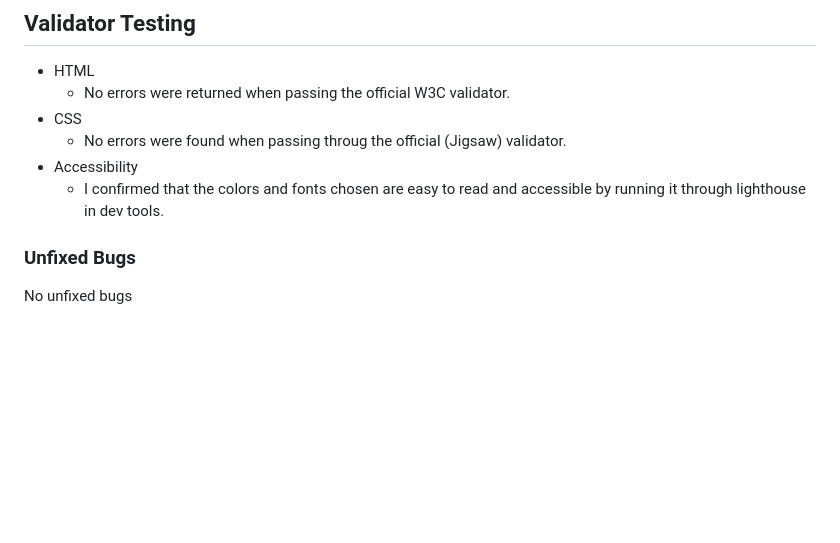
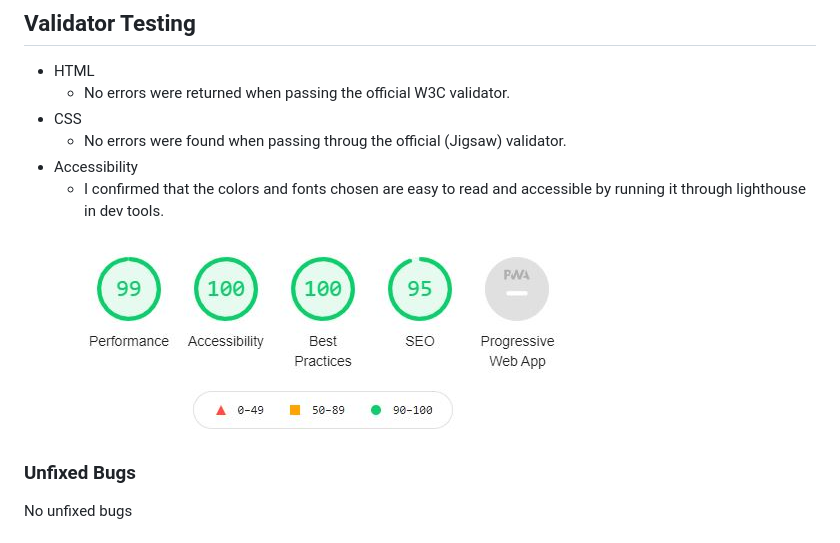
Before and after one commit to surba778/yoga-studio, a Markdown page: README.md, the part around the change printed below. GitHub-like rendering; pictures changed too: assets/images/readme/accessibility-readme.jpg (added); blank space fills up the shorter version.

Commit message:
Add accessibility image and update the readme file

```diff
--- a/README.md
+++ b/README.md
@@ -53,6 +53,8 @@ Users of this website will be able to find all the information they need to know
  - Accessibility
    - I confirmed that the colors and fonts chosen are easy to read and accessible by running it through lighthouse in dev tools.
 
+![image of accessibility](https://github.com/surba778/yoga-studio/blob/main/assets/images/readme/accessibility-readme.jpg)
+
 ### Unfixed Bugs
 
 No unfixed bugs
```
Also changed, not shown: other parts of README.md (+6 -6 lines).
